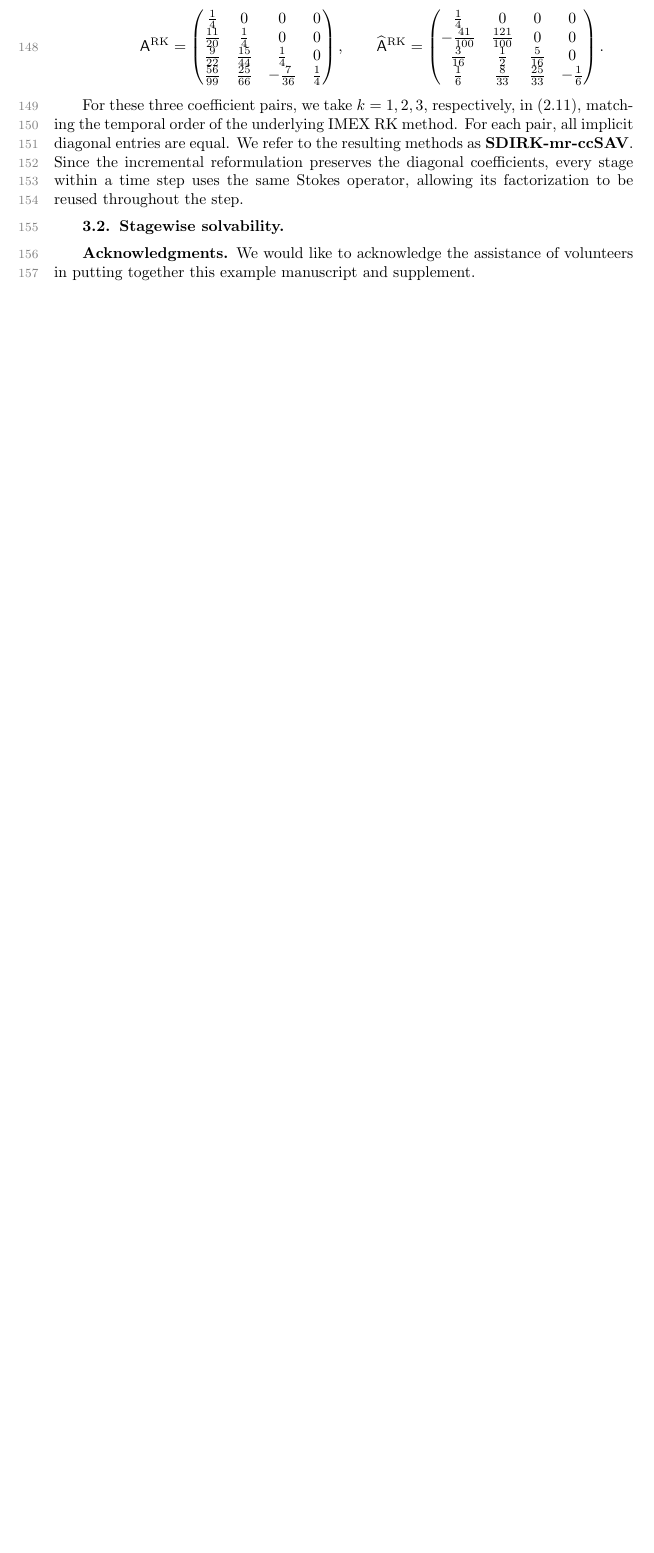
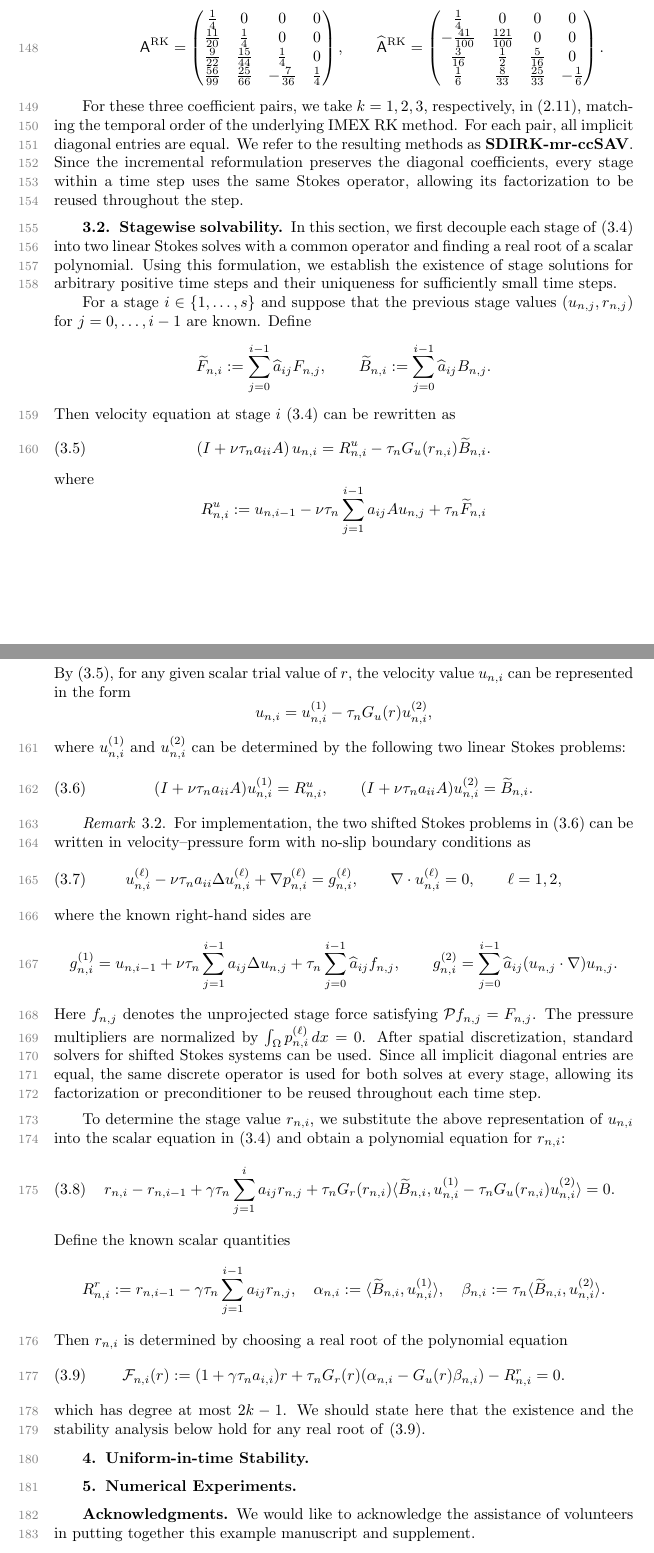
Before and after one commit to HaifengWang1031/SDIRK2-mr-sav-VPNS, a LaTeX paper (ex_article.tex): part of page 5 of 6 before the commit and two parts of pages 5 and 6 of 7 after it, the two joined at a grey line, cut so that both start at the same text, the shorter picture padded with empty space. Compiled offline with pdfLaTeX.

Commit message:
Describe stage decoupling and shifted Stokes implementation

```diff
--- a/ex_article.tex
+++ b/ex_article.tex
@@ -420,6 +420,79 @@ Stokes operator, allowing its factorization to be reused throughout the step.
 \end{remark}
 
 \subsection{Stagewise solvability}
+In this section, we first decouple each stage of \eqref{eq:sdirk-mr-ccsav} into two linear Stokes solves with a common operator and finding a real root of a scalar polynomial. Using this formulation, we establish the existence of stage solutions for arbitrary positive time steps and their uniqueness for sufficiently small time steps.
+
+For a stage $i \in \{1, \ldots, s\}$ and suppose that the previous stage values $(u_{n,j}, r_{n,j})$ for $j=0, \ldots, i-1$ are known. Define
+$$
+\widetilde{F}_{n,i} := \sum_{j = 0}^{i-1} \widehat{a}_{ij} F_{n,j},\qquad
+\widetilde{B}_{n,i} := \sum_{j = 0}^{i-1} \widehat{a}_{ij} B_{n,j}.
+$$
+Then velocity equation at stage $i$ \eqref{eq:sdirk-mr-ccsav} can be rewritten as
+\begin{equation}\label{eq:stage-velocity}
+\left(I + \nu \tau_n a_{ii} A\right) u_{n,i} = R_{n,i}^{u} - \tau_n G_u(r_{n,i}) \widetilde{B}_{n,i}.
+\end{equation}
+where
+$$
+R_{n,i}^{u} :=  u_{n,i-1} - \nu \tau_n \sum_{j=1}^{i-1} a_{ij}A u_{n,j} + \tau_n \widetilde{F}_{n,i}
+$$
+By \eqref{eq:stage-velocity}, for any given scalar trial value of $r$, the velocity value $u_{n,i}$ can be represented in the form
+$$
+u_{n,i} = u_{n,i}^{(1)} - \tau_n G_u(r) u_{n,i}^{(2)},
+$$
+where $u_{n,i}^{(1)}$ and $u_{n,i}^{(2)}$ can be determined by the following two linear Stokes problems:
+\begin{equation}\label{eq:stage-linear-stokes}
+      (I + \nu \tau_n a_{ii} A) u_{n,i}^{(1)} = R_{n,i}^{u},\qquad
+      (I + \nu \tau_n a_{ii} A) u_{n,i}^{(2)} = \widetilde{B}_{n,i}.
+\end{equation}
+
+\begin{remark}
+For implementation, the two shifted Stokes problems in
+\eqref{eq:stage-linear-stokes} can be written in
+velocity--pressure form with no-slip boundary conditions as
+\begin{equation}\label{eq:stage-stokes-vp}
+u_{n,i}^{(\ell)}-\nu\tau_n a_{ii}\Delta u_{n,i}^{(\ell)}
+  +\nabla p_{n,i}^{(\ell)}
+=g_{n,i}^{(\ell)},\qquad
+\nabla\cdot u_{n,i}^{(\ell)}=0, \qquad \ell=1,2,
+\end{equation}
+where the known right-hand sides are
+\begin{equation*}
+g_{n,i}^{(1)} =u_{n,i-1}
+  +\nu\tau_n\sum_{j=1}^{i-1}a_{ij}\Delta u_{n,j}
+  +\tau_n\sum_{j=0}^{i-1}\widehat a_{ij}f_{n,j},\qquad
+g_{n,i}^{(2)} =\sum_{j=0}^{i-1}\widehat a_{ij}
+  (u_{n,j}\cdot\nabla)u_{n,j}.
+\end{equation*}
+Here $f_{n,j}$ denotes the unprojected stage force satisfying
+$\mathcal P f_{n,j}=F_{n,j}$. The pressure multipliers are normalized
+by $\int_\Omega p_{n,i}^{(\ell)}\,dx=0$.
+After spatial discretization, standard solvers for shifted
+Stokes systems can be used.
+Since all implicit diagonal entries are equal, the same discrete operator is used
+for both solves at every stage, allowing its factorization
+or preconditioner to be reused throughout each time step.
+\end{remark}
+
+To determine the stage value $r_{n,i}$, we substitute the above representation of $u_{n,i}$ into the scalar equation in \eqref{eq:sdirk-mr-ccsav} and obtain a polynomial equation for $r_{n,i}$:
+\begin{equation}\label{eq:stage-scalar}
+r_{n,i} - r_{n,i-1} + \gamma \tau_n \sum_{j=1}^{i} a_{ij} r_{n,j} + \tau_n G_r(r_{n,i}) \langle \widetilde{B}_{n,i}, u_{n,i}^{(1)} - \tau_n G_u(r_{n,i}) u_{n,i}^{(2)} \rangle = 0.
+\end{equation}
+Define the known scalar quantities
+$$
+R_{n,i}^{r} := r_{n,i-1} - \gamma \tau_n \sum_{j=1}^{i-1} a_{ij} r_{n,j},\quad \alpha_{n,i}:= \langle \widetilde{B}_{n,i}, u_{n,i}^{(1)} \rangle,\quad \beta_{n,i}:= \tau_n \langle \widetilde{B}_{n,i}, u_{n,i}^{(2)} \rangle.
+$$
+Then $r_{n,i}$ is determined by choosing a real root of the polynomial equation
+\begin{equation}\label{eq:stage-scalar-polynomial}
+      \mathcal{F}_{n,i}(r) := (1 + \gamma \tau_n a_{i,i})r + \tau_n G_r(r) (\alpha_{n,i} - G_u(r) \beta_{n,i}) - R_{n,i}^{r} = 0.
+\end{equation}
+which has degree at most $2k-1$. We should state here that the existence and the stability analysis below hold for any real root of \eqref{eq:stage-scalar-polynomial}.
+
+
+
+
+\section{Uniform-in-time Stability}
+
+\section{Numerical Experiments}
 
 \section*{Acknowledgments}
 We would like to acknowledge the assistance of volunteers in putting
```
